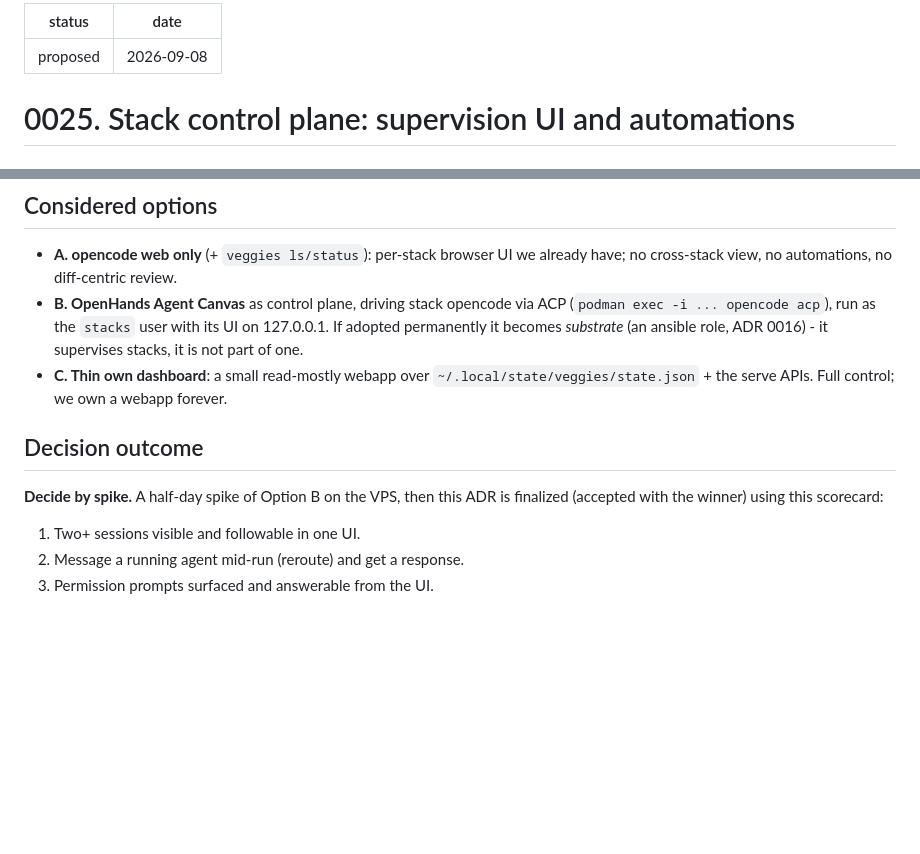
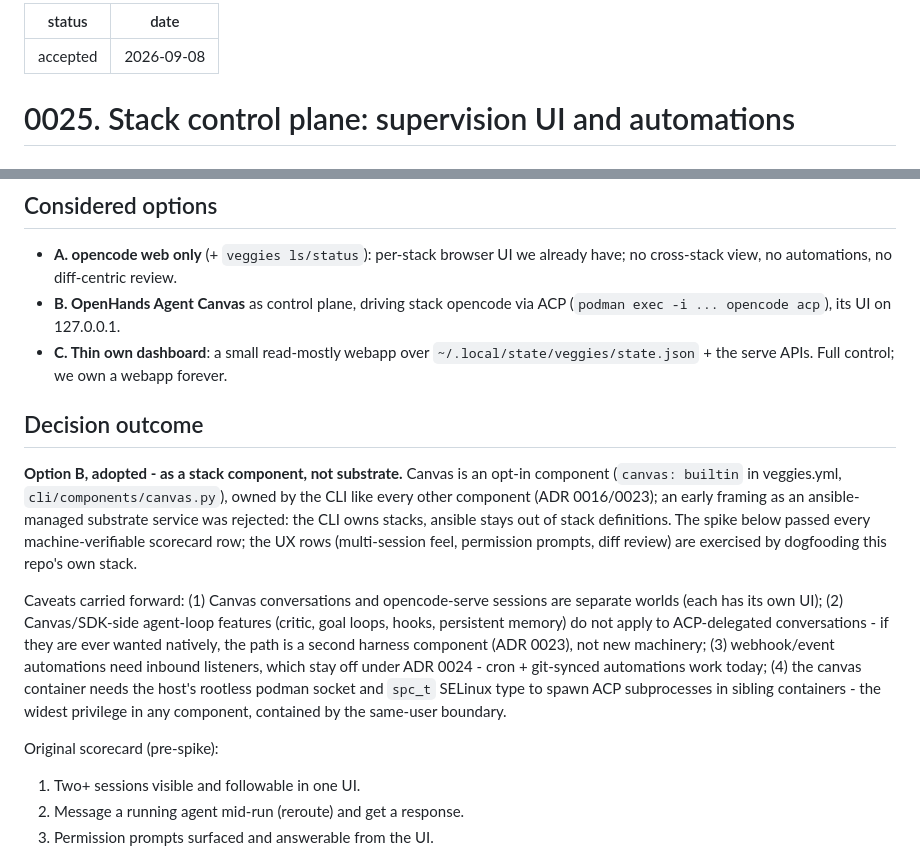
Before and after one commit to Innoptech/veggies, a Markdown page: docs/adr/0025-stack-control-plane.md, 2 parts joined by grey strips. GitHub-like rendering; blank space fills up the shorter version.

Commit message:
docs(adr): 0025 accepted - Agent Canvas as an opt-in stack component
Decision finalized per the spike evidence: adopted as a CLI-owned
component (canvas: builtin), NOT ansible substrate (ADR 0016 purity).
Caveats recorded: separate session worlds, SDK-loop features don't
cross ACP (second-harness is the upgrade path), webhooks off under
0024, podman-socket + spc_t is the widest component privilege.

```diff
--- a/docs/adr/0025-stack-control-plane.md
+++ b/docs/adr/0025-stack-control-plane.md
@@ -1,5 +1,5 @@
 ---
-status: proposed
+status: accepted
 date: 2026-09-08
 ---
 
@@ -41,17 +41,34 @@ and fire automations (schedule/webhook -> agent). Verified 2026-09-08:
 - **A. opencode web only** (+ `veggies ls/status`): per-stack browser UI we
   already have; no cross-stack view, no automations, no diff-centric review.
 - **B. OpenHands Agent Canvas** as control plane, driving stack opencode via
-  ACP (`podman exec -i ... opencode acp`), run as the `stacks` user with its
-  UI on 127.0.0.1. If adopted permanently it becomes *substrate* (an ansible
-  role, ADR 0016) - it supervises stacks, it is not part of one.
+  ACP (`podman exec -i ... opencode acp`), its UI on 127.0.0.1.
 - **C. Thin own dashboard**: a small read-mostly webapp over
   `~/.local/state/veggies/state.json` + the serve APIs. Full control; we own
   a webapp forever.
 
 ## Decision outcome
 
-**Decide by spike.** A half-day spike of Option B on the VPS, then this ADR
-is finalized (accepted with the winner) using this scorecard:
+**Option B, adopted - as a stack component, not substrate.** Canvas is an
+opt-in component (`canvas: builtin` in veggies.yml,
+`cli/components/canvas.py`), owned by the CLI like every other component
+(ADR 0016/0023); an early framing as an ansible-managed substrate service
+was rejected: the CLI owns stacks, ansible stays out of stack definitions.
+The spike below passed every machine-verifiable scorecard row; the UX rows
+(multi-session feel, permission prompts, diff review) are exercised by
+dogfooding this repo's own stack.
+
+Caveats carried forward: (1) Canvas conversations and opencode-serve
+sessions are separate worlds (each has its own UI); (2) Canvas/SDK-side
+agent-loop features (critic, goal loops, hooks, persistent memory) do not
+apply to ACP-delegated conversations - if they are ever wanted natively,
+the path is a second harness component (ADR 0023), not new machinery;
+(3) webhook/event automations need inbound listeners, which stay off under
+ADR 0024 - cron + git-synced automations work today; (4) the canvas
+container needs the host's rootless podman socket and `spc_t` SELinux type
+to spawn ACP subprocesses in sibling containers - the widest privilege in
+any component, contained by the same-user boundary.
+
+Original scorecard (pre-spike):
 
 1. Two+ sessions visible and followable in one UI.
 2. Message a running agent mid-run (reroute) and get a response.
```
Also changed, not shown: docs/adr/README.md (+1 -1 lines).
